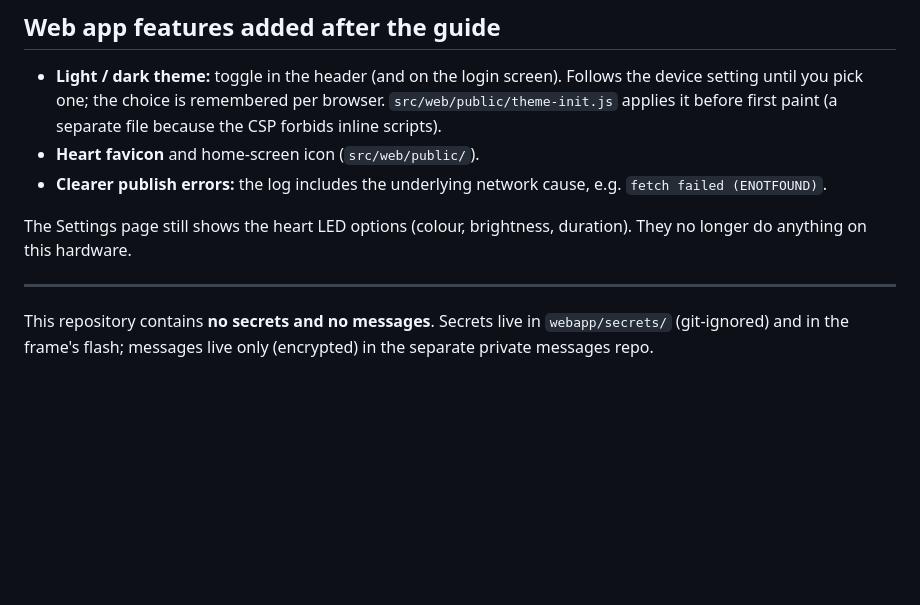
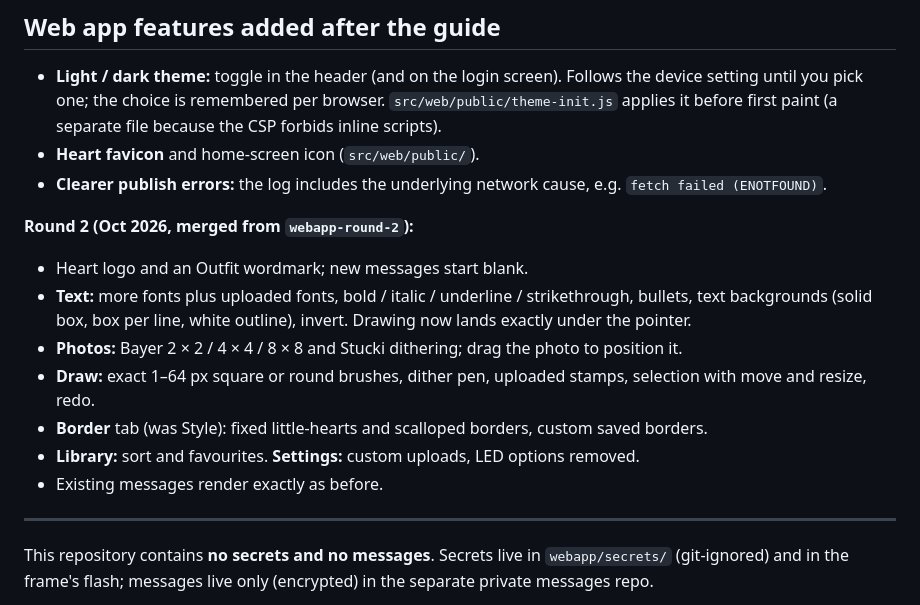
Before and after one commit to matteogeraldo05/heartframe, a Markdown page: README.md, the part around the change. Drawn GitHub-style; blank space fills up the shorter version.

Commit message:
README: list the web app round 2 changes, drop the stale LED note
Co-Authored-By: Claude Opus 5.5 <noreply@anthropic.com>
Claude-Session: https://claude.ai/code/session_015sEqRJtr37Yx2cy3eA8w8S

```diff
--- a/README.md
+++ b/README.md
@@ -199,8 +199,21 @@ docker exec heartframe node -e "fetch('https://api.github.com').then(r=>console.
 - **Clearer publish errors:** the log includes the underlying network cause,
   e.g. `fetch failed (ENOTFOUND)`.
 
-The Settings page still shows the heart LED options (colour, brightness,
-duration). They no longer do anything on this hardware.
+**Round 2 (Oct 2026, merged from `webapp-round-2`):**
+
+- Heart logo and an Outfit wordmark; new messages start blank.
+- **Text:** more fonts plus uploaded fonts, bold / italic / underline /
+  strikethrough, bullets, text backgrounds (solid box, box per line, white
+  outline), invert. Drawing now lands exactly under the pointer.
+- **Photos:** Bayer 2 × 2 / 4 × 4 / 8 × 8 and Stucki dithering; drag the photo
+  to position it.
+- **Draw:** exact 1–64 px square or round brushes, dither pen, uploaded stamps,
+  selection with move and resize, redo.
+- **Border** tab (was Style): fixed little-hearts and scalloped borders, custom
+  saved borders.
+- **Library:** sort and favourites. **Settings:** custom uploads, LED options
+  removed.
+- Existing messages render exactly as before.
 
 ---
 
```
